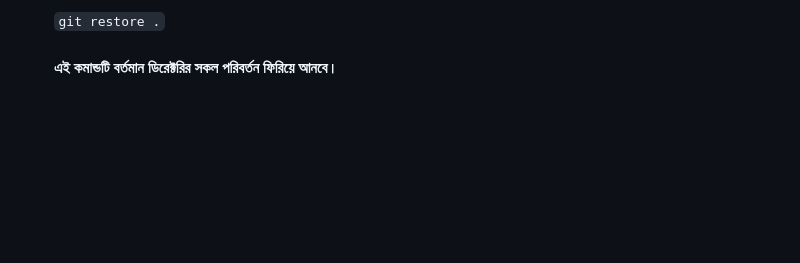
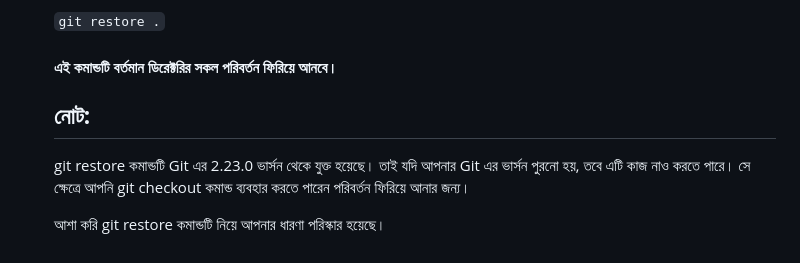
Before and after one commit to KhairuzzamanCP/-Git-and-GitHub-A-to-Z, a Markdown page: git restore/README.md, the part around the change printed below. Drawn GitHub-style; blank space fills up the shorter version.

Commit message:
[add] git restore

```diff
--- a/git restore/README.md
+++ b/git restore/README.md
@@ -40,3 +40,9 @@
   `git restore .`
 
   #### এই কমান্ডটি বর্তমান ডিরেক্টরির সকল পরিবর্তন ফিরিয়ে আনবে।
+
+  ## **নোট:**
+
+  git restore কমান্ডটি Git এর 2.23.0 ভার্সন থেকে যুক্ত হয়েছে। তাই যদি আপনার Git এর ভার্সন পুরনো হয়, তবে এটি কাজ নাও করতে পারে। সে ক্ষেত্রে আপনি git checkout কমান্ড ব্যবহার করতে পারেন পরিবর্তন ফিরিয়ে আনার জন্য।
+
+  আশা করি git restore কমান্ডটি নিয়ে আপনার ধারণা পরিস্কার হয়েছে।
```
Also changed, not shown: other parts of git restore/README.md (+2 -2 lines).
